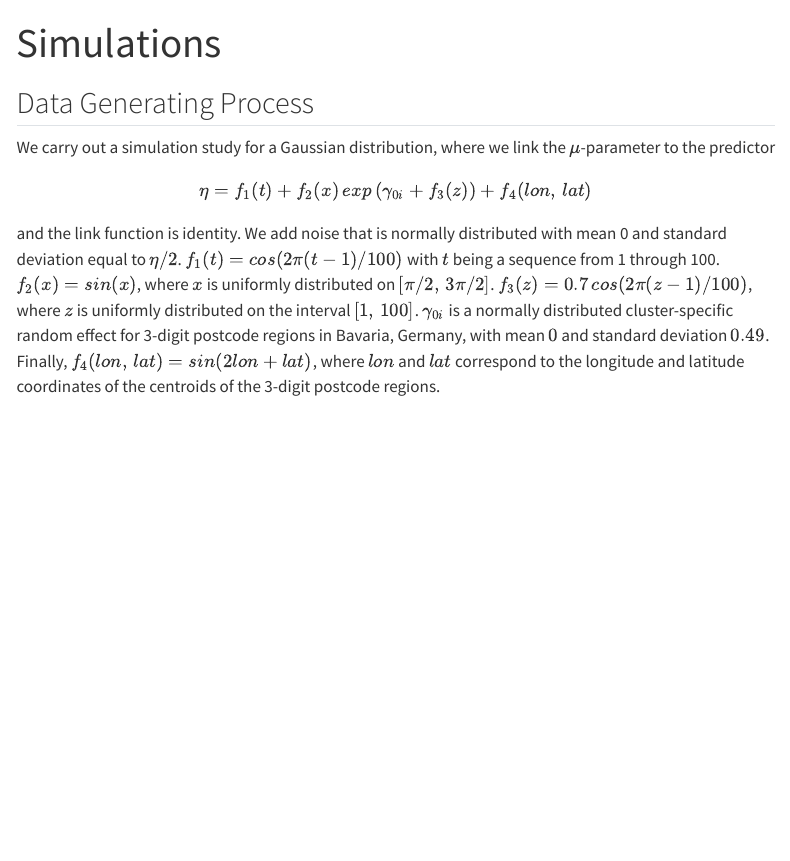
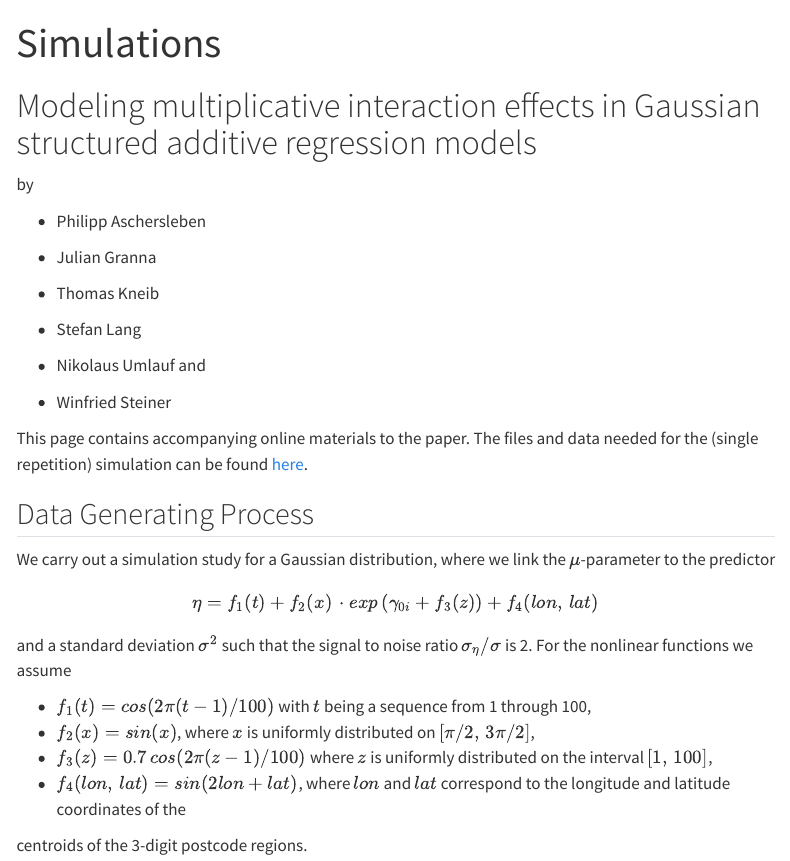
Before and after one commit to jgranna/jgranna, a Quarto document (simulations.qmd): the page in a window 1100 px wide, from its top. Rendered offline with R 4.5, knitr and Pandoc in place of Quarto, with nearby package versions; menus at the side of the page are left out.

Commit message:
update simulations homepage; grafiken und online material

```diff
--- a/simulations.qmd
+++ b/simulations.qmd
@@ -1,14 +1,39 @@
 ---
 title: "Simulations"
 ---
+
+# Modeling multiplicative interaction effects in Gaussian structured additive regression models
+
+by
+
+-   Philipp Aschersleben
+
+-   Julian Granna
+
+-   Thomas Kneib
+
+-   Stefan Lang
+
+-   Nikolaus Umlauf and
+
+-   Winfried Steiner
+
+This page contains accompanying online materials to the paper. The files and data needed for the (single repetition) simulation can be found [here](https://raw.githubusercontent.com/jgranna/jgranna.github.io/main/posts/data/online_material.zip).
 
 ## Data Generating Process
 
 We carry out a simulation study for a Gaussian distribution, where we link the $\mu$-parameter to the predictor
 $$
-\eta = f_1(t) + f_2(x) \, exp\left(\gamma_{0i} + f_3(z)\right) + f_4(lon,\, lat)
+\eta = f_1(t) + f_2(x) \, \cdot exp\left(\gamma_{0i} + f_3(z)\right) + f_4(lon,\, lat)
 $$
-and the link function is identity. We add noise that is normally distributed with mean 0 and standard deviation equal to $\eta / 2$. $f_1(t)=cos(2\pi(t-1)/100)$ with $t$ being a sequence from 1 through 100. $f_2(x) = sin(x)$, where $x$ is uniformly distributed on $[\pi /2, \, 3\pi /2]$. $f_3(z)=0.7 \, cos(2\pi(z-1)/100)$, where $z$ is uniformly distributed on the interval $[1,\, 100]$. $\gamma_{0i}$ is a normally distributed cluster-specific random effect for 3-digit postcode regions in Bavaria, Germany, with mean $0$ and standard deviation $0.49$. Finally, $f_4(lon,\, lat)=sin(2lon+lat)$, where $lon$ and $lat$ correspond to the longitude and latitude coordinates of the centroids of the 3-digit postcode regions.
+and a standard deviation $\sigma^2$ such that the signal to noise ratio $\sigma_{\eta}/\sigma$ is 2. For the nonlinear functions we assume
+
+-   $f_1(t)=cos(2\pi(t-1)/100)$ with $t$ being a sequence from 1 through 100,
+-   $f_2(x) = sin(x)$, where $x$ is uniformly distributed on $[\pi /2, \, 3\pi /2]$,
+-   $f_3(z)=0.7 \, cos(2\pi(z-1)/100)$ where $z$ is uniformly distributed on the interval $[1,\, 100]$,
+-   $f_4(lon,\, lat)=sin(2lon+lat)$, where $lon$ and $lat$ correspond to the longitude and latitude coordinates of the
+
+centroids of the 3-digit postcode regions.
 
 ## 250 repititions
 
```
Also changed, not shown: posts/_images/scaled_sr2.gif, posts/ceo-departures_files/figure-html/unnamed-chunk-4-1.png, posts/manager-salaries_files/figure-html/unnamed-chunk-4-1.png, simulations.qmd (4 more changed lines), 18 other files.
